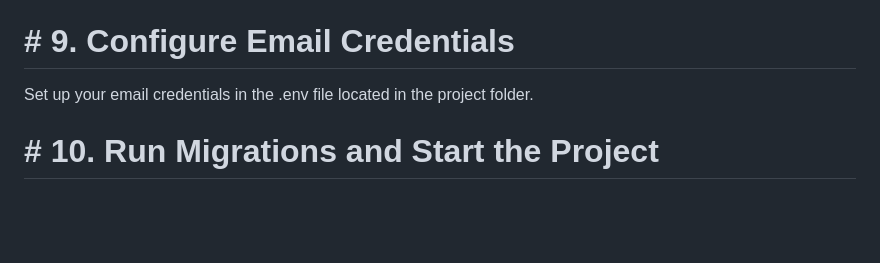
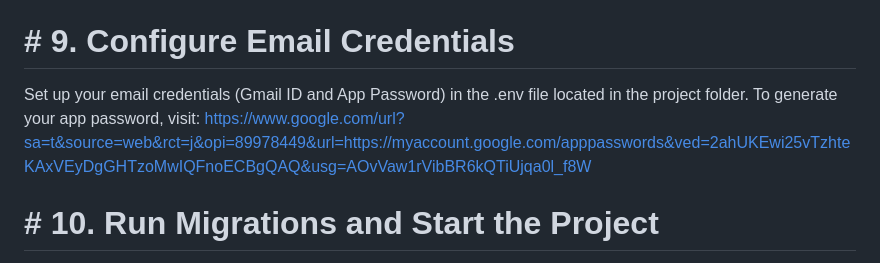
Before and after one commit to ShubhamSinghCMR/email_outreach, a Markdown page: readme.md, the part around the change. GitHub-like rendering; blank space fills up the shorter version.

```diff
--- a/readme.md
+++ b/readme.md
@@ -77,7 +77,8 @@ ollama run llama3.2
 Alternatively, start the Ollama app from the Start menu to run the server automatically.
 
 # # 9.	Configure Email Credentials
-Set up your email credentials in the .env file located in the project folder.
+Set up your email credentials (Gmail ID and App Password) in the .env file located in the project folder.
+To generate your app password, visit: https://www.google.com/url?sa=t&source=web&rct=j&opi=89978449&url=https://myaccount.google.com/apppasswords&ved=2ahUKEwi25vTzhteKAxVEyDgGHTzoMwIQFnoECBgQAQ&usg=AOvVaw1rVibBR6kQTiUjqa0l_f8W
 
 # # 10.	Run Migrations and Start the Project
 1. Open a new terminal, activate the virtual environment, and run:
```
